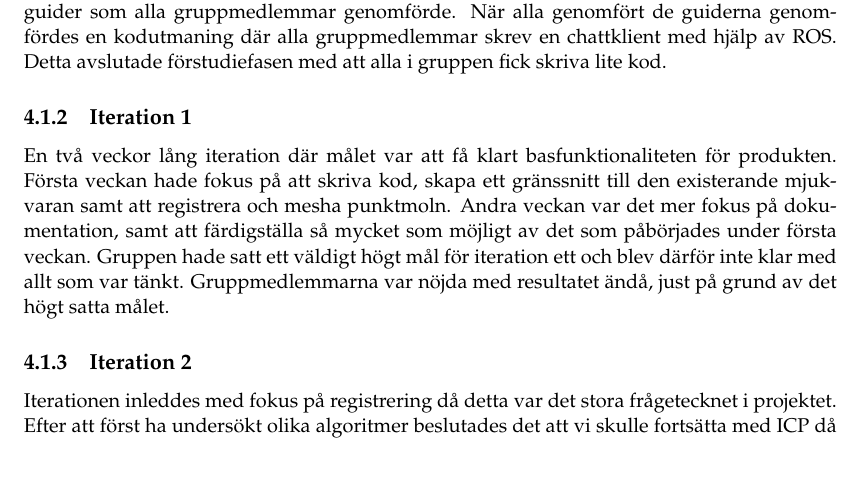
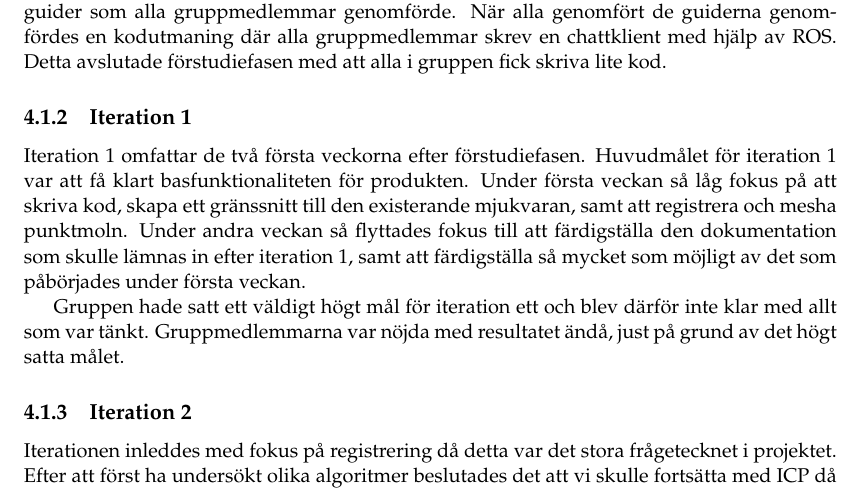
Before and after one commit to PUM-9/kandidatrapport, a LaTeX thesis (student_thesis.tex, which reads method.tex): part of page 23 of 104, cut so that both start at the same text, the shorter picture padded with empty space. Compiled offline with pdfLaTeX.

Commit message:
Method corrected untill iteration 2

```diff
--- a/method.tex
+++ b/method.tex
@@ -28,7 +28,11 @@ Eftersom det hade så stor påverkan så avslutades den undersökningen med en l
 
 \subsection{Iteration 1}
 
-En två veckor lång iteration där målet var att få klart basfunktionaliteten för produkten. Första veckan hade fokus på att skriva kod, skapa ett gränssnitt till den existerande mjukvaran samt att registrera och mesha punktmoln. Andra veckan var det mer fokus på dokumentation, samt att färdigställa så mycket som möjligt av det som påbörjades under första veckan. Gruppen hade satt ett väldigt högt mål för iteration ett och blev därför inte klar med allt som var tänkt. Gruppmedlemmarna var nöjda med resultatet ändå, just på grund av det högt satta målet.
+Iteration 1 omfattar de två första veckorna efter förstudiefasen. Huvudmålet för iteration 1 var att få klart basfunktionaliteten för produkten. Under första veckan så låg fokus på att skriva kod, skapa ett gränssnitt till den existerande mjukvaran, samt att registrera och mesha punktmoln. Under andra veckan så flyttades fokus till att färdigställa den dokumentation som skulle lämnas in efter iteration 1, samt att färdigställa så mycket som möjligt av det som påbörjades under första veckan.
+
+% RESULTAT
+Gruppen hade satt ett väldigt högt mål för iteration ett och blev därför inte klar med allt som var tänkt. Gruppmedlemmarna var nöjda med resultatet ändå, just på grund av det högt satta målet.
+% SLUT RESULTAT
 
 \subsection{Iteration 2}
 
```
